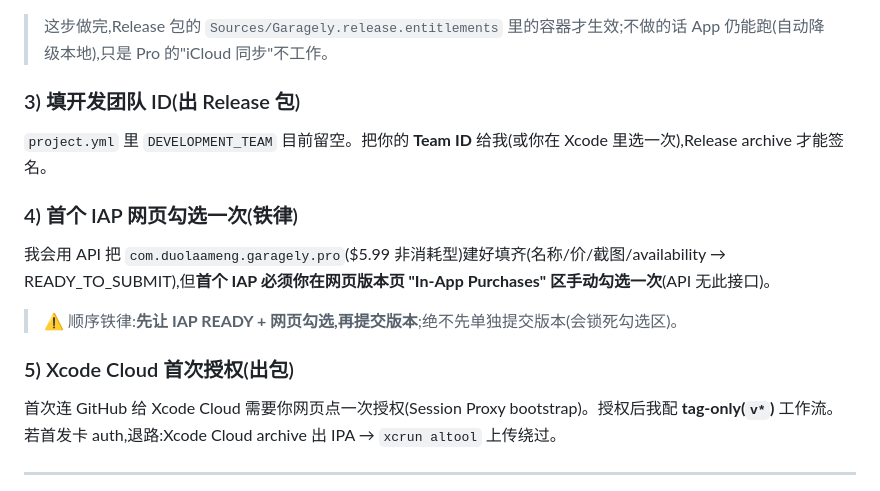
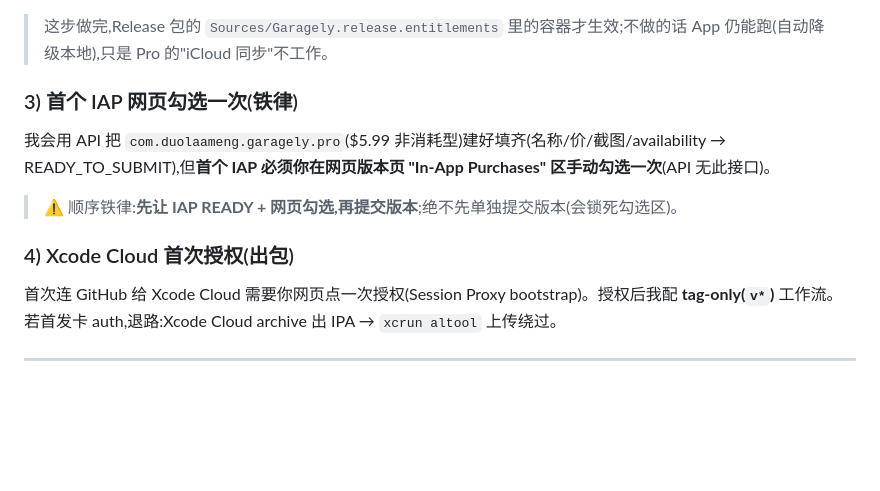
Before and after one commit to duolaAmengweb3/garagely, a Markdown page: 上架操作手册.md, the part around one of its changes. GitHub-like rendering; blank space fills up the shorter version.

```diff
--- a/上架操作手册.md
+++ b/上架操作手册.md
@@ -51,14 +55,11 @@ Pro 的 iCloud 同步要一个真容器。开发者后台 → Identifiers:
 - App ID `com.duolaameng.garagely` → Capabilities 勾 **iCloud (CloudKit)** → 关联上面的容器
 > 这步做完,Release 包的 `Sources/Garagely.release.entitlements` 里的容器才生效;不做的话 App 仍能跑(自动降级本地),只是 Pro 的"iCloud 同步"不工作。
 
-### 3) 填开发团队 ID(出 Release 包)
-`project.yml` 里 `DEVELOPMENT_TEAM` 目前留空。把你的 **Team ID** 给我(或你在 Xcode 里选一次),Release archive 才能签名。
-
-### 4) 首个 IAP 网页勾选一次(铁律)
+### 3) 首个 IAP 网页勾选一次(铁律)
 我会用 API 把 `com.duolaameng.garagely.pro`($5.99 非消耗型)建好填齐(名称/价/截图/availability → READY_TO_SUBMIT),但**首个 IAP 必须你在网页版本页 "In-App Purchases" 区手动勾选一次**(API 无此接口)。
 > ⚠️ 顺序铁律:**先让 IAP READY + 网页勾选,再提交版本**;绝不先单独提交版本(会锁死勾选区)。
 
-### 5) Xcode Cloud 首次授权(出包)
+### 4) Xcode Cloud 首次授权(出包)
 首次连 GitHub 给 Xcode Cloud 需要你网页点一次授权(Session Proxy bootstrap)。授权后我配 **tag-only(`v*`)** 工作流。若首发卡 auth,退路:Xcode Cloud archive 出 IPA → `xcrun altool` 上传绕过。
 
 ---
```
Also changed, not shown: other parts of 上架操作手册.md (+22 -14 lines).
